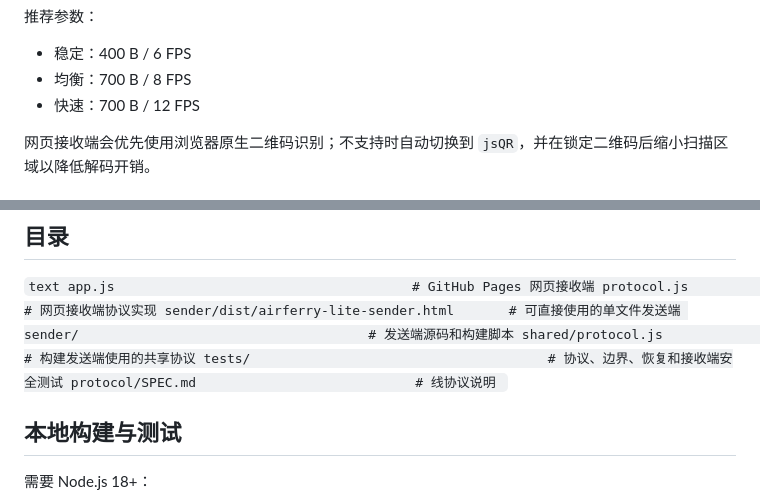
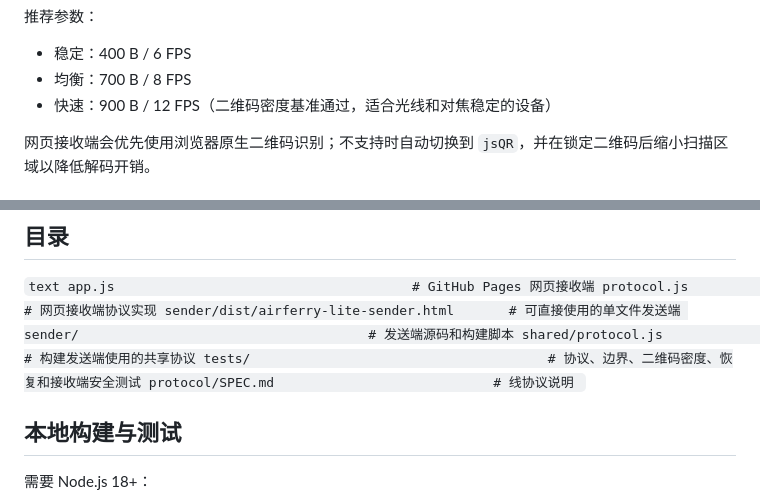
Before and after one commit to shuipashui/airferry-lite, a Markdown page: README.md, 2 parts joined by grey strips. GitHub-like rendering.

```diff
--- a/README.md
+++ b/README.md
@@ -24,7 +24,7 @@ AirFerry Lite 是一个无需服务器的离线光学文件传输项目：电脑
 
 - 稳定：400 B / 6 FPS
 - 均衡：700 B / 8 FPS
-- 快速：700 B / 12 FPS
+- 快速：900 B / 12 FPS（二维码密度基准通过，适合光线和对焦稳定的设备）
 
 网页接收端会优先使用浏览器原生二维码识别；不支持时自动切换到 `jsQR`，并在锁定二维码后缩小扫描区域以降低解码开销。
 
@@ -42,7 +42,7 @@ protocol.js                                 # 网页接收端协议实现
 sender/dist/airferry-lite-sender.html       # 可直接使用的单文件发送端
 sender/                                     # 发送端源码和构建脚本
 shared/protocol.js                          # 构建发送端使用的共享协议
-tests/                                      # 协议、边界、恢复和接收端安全测试
+tests/                                      # 协议、边界、二维码密度、恢复和接收端安全测试
 protocol/SPEC.md                            # 线协议说明
 `
 
```
